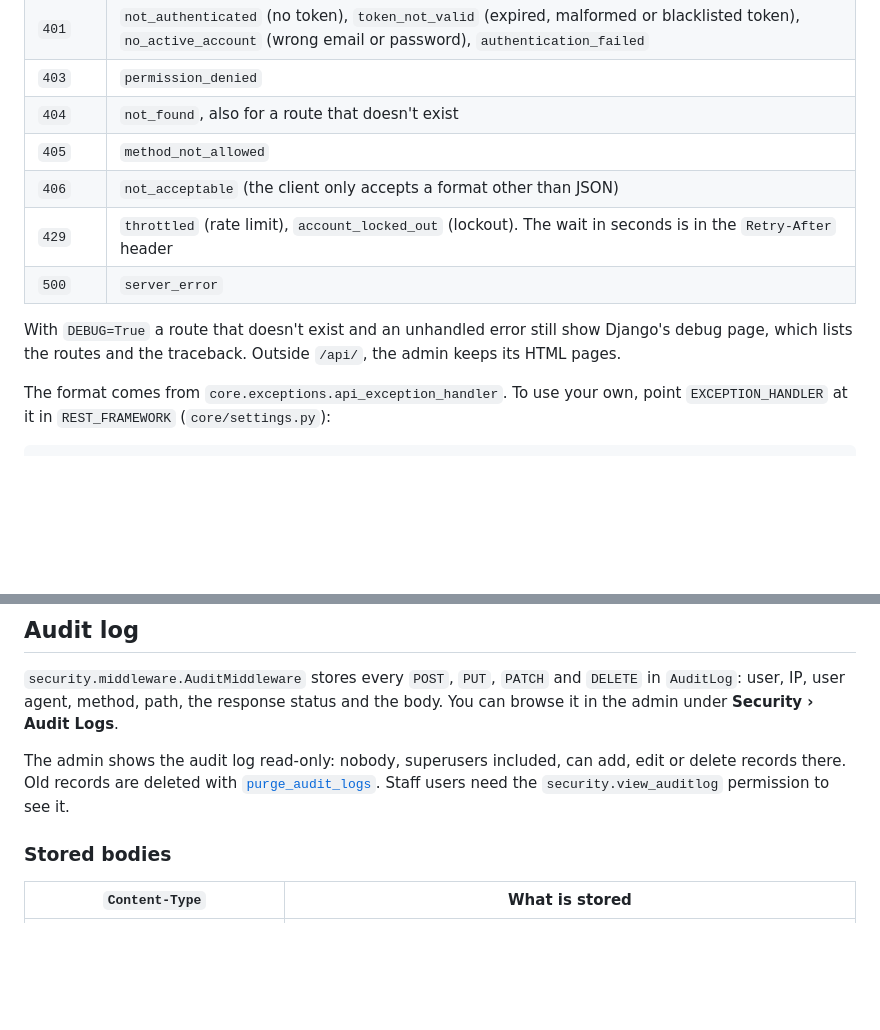
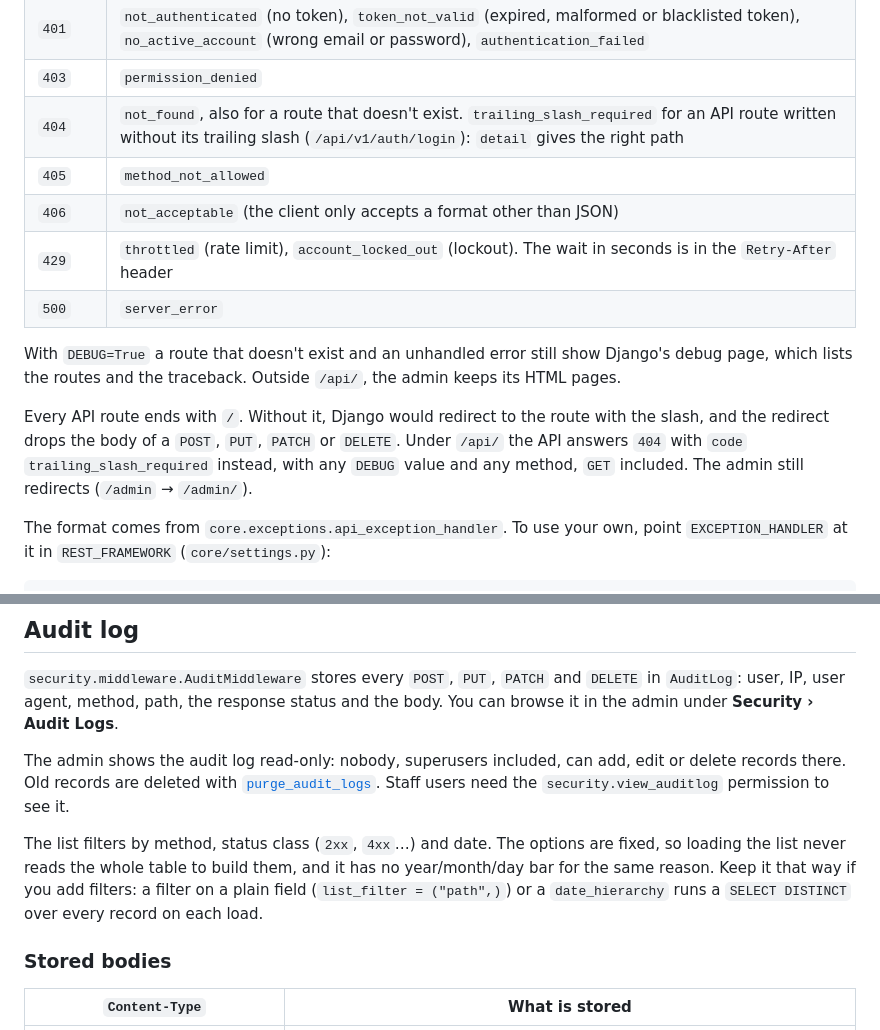
Before and after one commit to VictorDiazJauregui/django-saas-base, a Markdown page: README.md, 2 parts joined by grey strips. GitHub-like rendering; blank space fills up the shorter version.

```diff
--- a/README.md
+++ b/README.md
@@ -585,13 +585,15 @@ Every error under `/api/` has the same shape, whatever its status:
 | `400` | `invalid` (with `fields`), `parse_error` (the body isn't valid JSON) |
 | `401` | `not_authenticated` (no token), `token_not_valid` (expired, malformed or blacklisted token), `no_active_account` (wrong email or password), `authentication_failed` |
 | `403` | `permission_denied` |
-| `404` | `not_found`, also for a route that doesn't exist |
+| `404` | `not_found`, also for a route that doesn't exist. `trailing_slash_required` for an API route written without its trailing slash (`/api/v1/auth/login`): `detail` gives the right path |
 | `405` | `method_not_allowed` |
 | `406` | `not_acceptable` (the client only accepts a format other than JSON) |
 | `429` | `throttled` (rate limit), `account_locked_out` (lockout). The wait in seconds is in the `Retry-After` header |
 | `500` | `server_error` |
 
 With `DEBUG=True` a route that doesn't exist and an unhandled error still show Django's debug page, which lists the routes and the traceback. Outside `/api/`, the admin keeps its HTML pages.
+
+Every API route ends with `/`. Without it, Django would redirect to the route with the slash, and the redirect drops the body of a `POST`, `PUT`, `PATCH` or `DELETE`. Under `/api/` the API answers `404` with `code` `trailing_slash_required` instead, with any `DEBUG` value and any method, `GET` included. The admin still redirects (`/admin` → `/admin/`).
 
 The format comes from `core.exceptions.api_exception_handler`. To use your own, point `EXCEPTION_HANDLER` at it in `REST_FRAMEWORK` (`core/settings.py`):
 
@@ -937,6 +939,8 @@ The templates render in the active language, so `{% translate %}` and `{% blockt
 
 The admin shows the audit log read-only: nobody, superusers included, can add, edit or delete records there. Old records are deleted with [`purge_audit_logs`](#purging-old-records). Staff users need the `security.view_auditlog` permission to see it.
 
+The list filters by method, status class (`2xx`, `4xx`…) and date. The options are fixed, so loading the list never reads the whole table to build them, and it has no year/month/day bar for the same reason. Keep it that way if you add filters: a filter on a plain field (`list_filter = ("path",)`) or a `date_hierarchy` runs a `SELECT DISTINCT` over every record on each load.
+
 ### Stored bodies
 
 | `Content-Type` | What is stored |
```
Also changed, not shown: README.es.md (+5 -1 lines).
